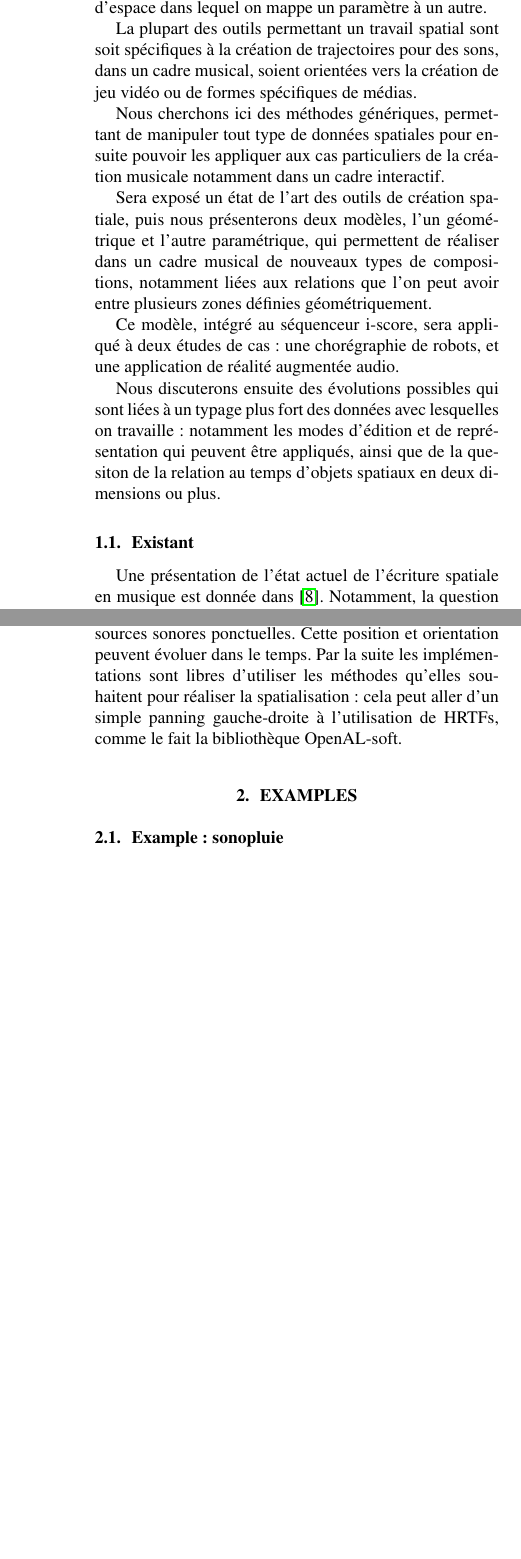
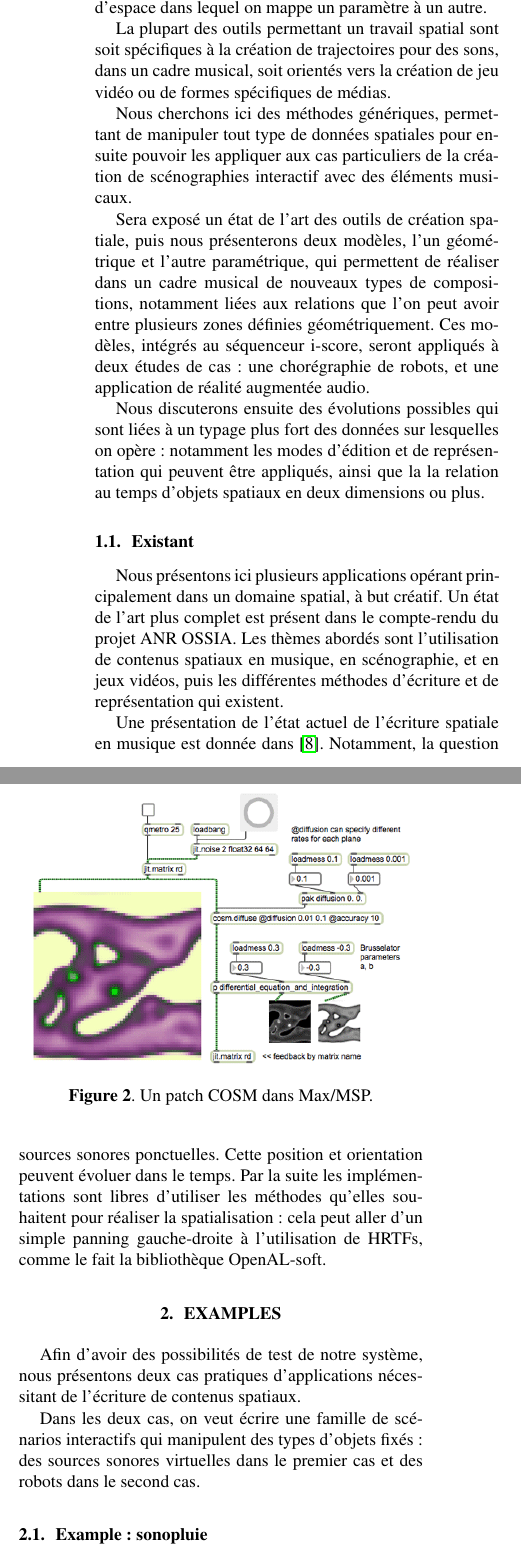
Before and after one commit to jcelerier/article-jim-2016, a LaTeX paper (template.tex): two parts of the columns of pages 1 and 2 of 6 before the commit and two parts of the columns of pages 1 and 2 of 7 after it, joined at a grey line, cut so that both start at the same text, the shorter picture padded with empty space. Compiled offline with pdfLaTeX; the source files are stored in an older character set and shown here as Unicode.

Commit message:
save work

```diff
--- a/template.tex
+++ b/template.tex
@@ -29,26 +29,31 @@ La simple présence de multiples paramètres dans une création multimédia perm
 un paramètre à un autre.
 
 La plupart des outils permettant un travail spatial sont soit spécifiques à la création de
-trajectoires pour des sons, dans un cadre musical, soient orientées vers la création de jeu vidéo
+trajectoires pour des sons, dans un cadre musical, soit orientés vers la création de jeu vidéo
 ou de formes spécifiques de médias.
 
 Nous cherchons ici des méthodes génériques, permettant de manipuler tout type de données spatiales
-pour ensuite pouvoir les appliquer aux cas particuliers de la création musicale notamment dans un cadre interactif.
+pour ensuite pouvoir les appliquer aux cas particuliers de la création de scénographies interactif avec des éléments musicaux.
 
 Sera exposé un état de l'art des outils de création spatiale, puis nous présenterons deux modèles,
 l'un géométrique et l'autre paramétrique, qui permettent de réaliser dans un cadre musical de nouveaux types de compositions,
 notamment liées aux relations que l'on peut avoir entre plusieurs zones définies géométriquement.
-
-Ce modèle, intégré au séquenceur i-score, sera appliqué à deux études de cas : une chorégraphie de robots,
-et une application de réalité augmentée audio.
+Ces modèles, intégrés au séquenceur i-score, seront appliqués à deux études de cas :
+une chorégraphie de robots, et une application de réalité augmentée audio.
 
 Nous discuterons ensuite des évolutions possibles qui sont liées à un typage plus fort des données
-avec lesquelles on travaille : notamment les modes d'édition et de représentation qui peuvent être appliqués,
-ainsi que de la quesiton de la relation au temps d'objets spatiaux en deux dimensions ou plus.
+sur lesquelles on opère : notamment les modes d'édition et de représentation qui peuvent être appliqués,
+ainsi que la la relation au temps d'objets spatiaux en deux dimensions ou plus.
 
 
 \subsection{Existant}
-% TODO un état de l'art plus complet est présent dans le rapport du projet OSSIA.
+Nous présentons ici plusieurs applications opérant principalement dans un domaine
+spatial, à but créatif.
+Un état de l'art plus complet est présent dans le compte-rendu du projet ANR OSSIA.
+Les thèmes abordés sont l'utilisation de contenus spatiaux en musique,
+en scénographie, et en jeux vidéos, puis les différentes méthodes d'écriture et de
+représentation qui existent.
+
 
 Une présentation de l'état actuel de l'écriture spatiale en musique est donnée dans~\cite{fober_les_2015}. Notamment, la question de la notation dans le cadre de partitions impliquant des éléments spatiaux est abordé. % CITER PARTITIONS GRAPHIQUES.
 Ces partitions peuvent être spatiales uniquement dans leur représentation, mais peuvent aussi indiquer des manières d'interpréter dans l'espace, notamment à l'aide de symboles spécialisés~\cite{ellberger_spatialization_2014}. Une taxinomie des possibilités de création dans l'espace en musiques électro-acoustiques est présentée par Bertrand Merlier dans~\cite{merlier_vocabulaire_2006}. Elle est étendue dans l'ouvrage \textit{Vocabulaire de l'espace en musique électro-acoustique\cite{merlier_vocabulaire_2006_book}}.
@@ -64,3 +73,4 @@ Le logiciel IanniX\cite{jacquemin_iannix_2012} (fig.~\ref{fig.iannix}) dispose a
+\end{figure}
 
 Une méthode d'écriture de la spatialisation par contraintes est proposée par Olivier Delerue avec le système MusicScpace\cite{delerue_spatialisation_2004}. Cela permet une approche déclarative à l'écriture de partition, en spécifiant des contraintes telles que <<~deux objets ne doivent jamais être à plus de deux mètres l'un de l'autre~>> ou bien <<~l'angle entre deux objets et l'auditeur doit être supérieur à 90 degrés~>>. Les objets peuvent être notamment des sources sonores. Une édition graphique de ces contraintes est proposée, et elles sont représentées en termes de cercles et de segments reliant les objets qu'elles contraignent.
 
@@ -74,6 +84,11 @@ En plus de lieux et de trajectoires, il est possible d'écrire l'interaction dan
 ainsi que la communication entre différents agents.
 Une nouveauté est la possibilité de travailler avec des champs définis mathématiquements.
 Ces champs peuvent varier dans le temps et être sonifiés par la suite.
+\begin{figure}
+    \centering
+    \includegraphics[width=0.45\textwidth]{images/cosm.png}
+    \caption{Un patch COSM dans Max/MSP.}
+\end{figure}
 
 Une approche de contrôle spatial est possible via le logiciel Blender, qui sert à l'origine à réaliser des images et films de synthèse.
 Blender peut être contrôlé via une API Python et il est notamment possible de déplacer des éléments et tester pour des collisions
@@ -89,6 +104,14 @@ réaliser la spatialisation : cela peut aller d'un simple panning gauche-droite
 de HRTFs, comme le fait la bibliothèque OpenAL-soft.
 
 \section{Examples}
+Afin d'avoir des possibilités de test de notre système,
+nous présentons deux cas pratiques d'applications nécessitant
+de l'écriture de contenus spatiaux.
+
+Dans les deux cas, on veut écrire une famille de scénarios interactifs
+qui manipulent des types d'objets fixés : des sources sonores virtuelles dans le premier cas
+et des robots dans le second cas.
+
 \subsection{Example : sonopluie}
 Cette application interactive utilise de la géolocalisation par téléphone.
 Plusieurs sources sonores sont apposées dans un espace, dans lequel les participants
```
Also changed, not shown: images/cosm.png (added), images/iannix.png (added), template.pdf, template.tex (17 more changed lines), 1 other file.
